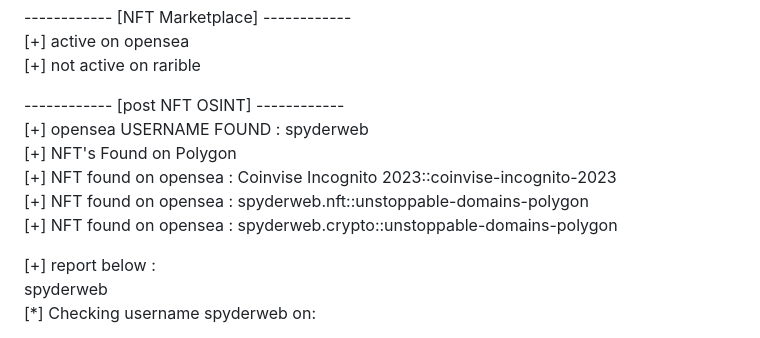
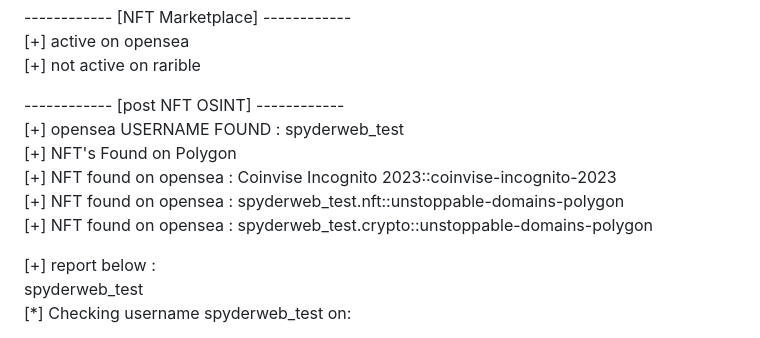
Before and after one commit to San-kalp/Kavach, a Markdown page: web3osint/Readme.md, the part around the change printed below. Rendered like a GitHub page.

```diff
--- a/web3osint/Readme.md
+++ b/web3osint/Readme.md
@@ -23,13 +23,13 @@ Wallet Address : 0x77856aF51D80a2e564d3651703b298517F07c7Db
 
 
 ------------ [post NFT OSINT] ------------
-[+] opensea USERNAME FOUND : spyderweb
+[+] opensea USERNAME FOUND : spyderweb_test
 [+] NFT's Found on Polygon
 [+] NFT found on opensea : Coinvise Incognito 2023::coinvise-incognito-2023
-[+] NFT found on opensea : spyderweb.nft::unstoppable-domains-polygon
-[+] NFT found on opensea : spyderweb.crypto::unstoppable-domains-polygon
+[+] NFT found on opensea : spyderweb_test.nft::unstoppable-domains-polygon
+[+] NFT found on opensea : spyderweb_test.crypto::unstoppable-domains-polygon
 
 [+] report below :
-spyderweb
-[*] Checking username spyderweb on:
+spyderweb_test
+[*] Checking username spyderweb_test on:
 
```
Also changed, not shown: other parts of web3osint/Readme.md (+82 -82 lines).
